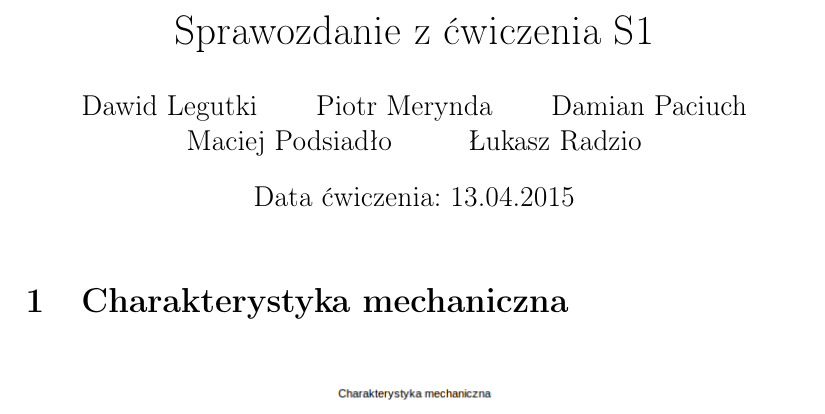
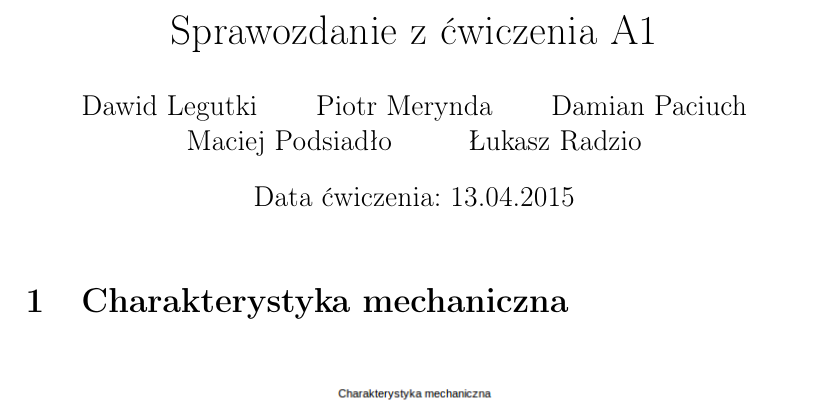
Before and after one commit to radluki/Napedy_Elektryczne, a LaTeX document (A1/lab_A1.tex): part of page 1 of 2, cut so that both start at the same text. Compiled offline with pdfLaTeX.

Commit message:
Update lab_A1.tex
A1

```diff
--- a/A1/lab_A1.tex
+++ b/A1/lab_A1.tex
@@ -8,7 +8,7 @@
 
 \usepackage{float}
 
-\title{Sprawozdanie z ćwiczenia S1}
+\title{Sprawozdanie z ćwiczenia A1}
 \author{
 Dawid Legutki \and Piotr Merynda \and Damian Paciuch \and Maciej Podsiadło \and Łukasz Radzio}
 \date{Data ćwiczenia: 13.04.2015}
```
